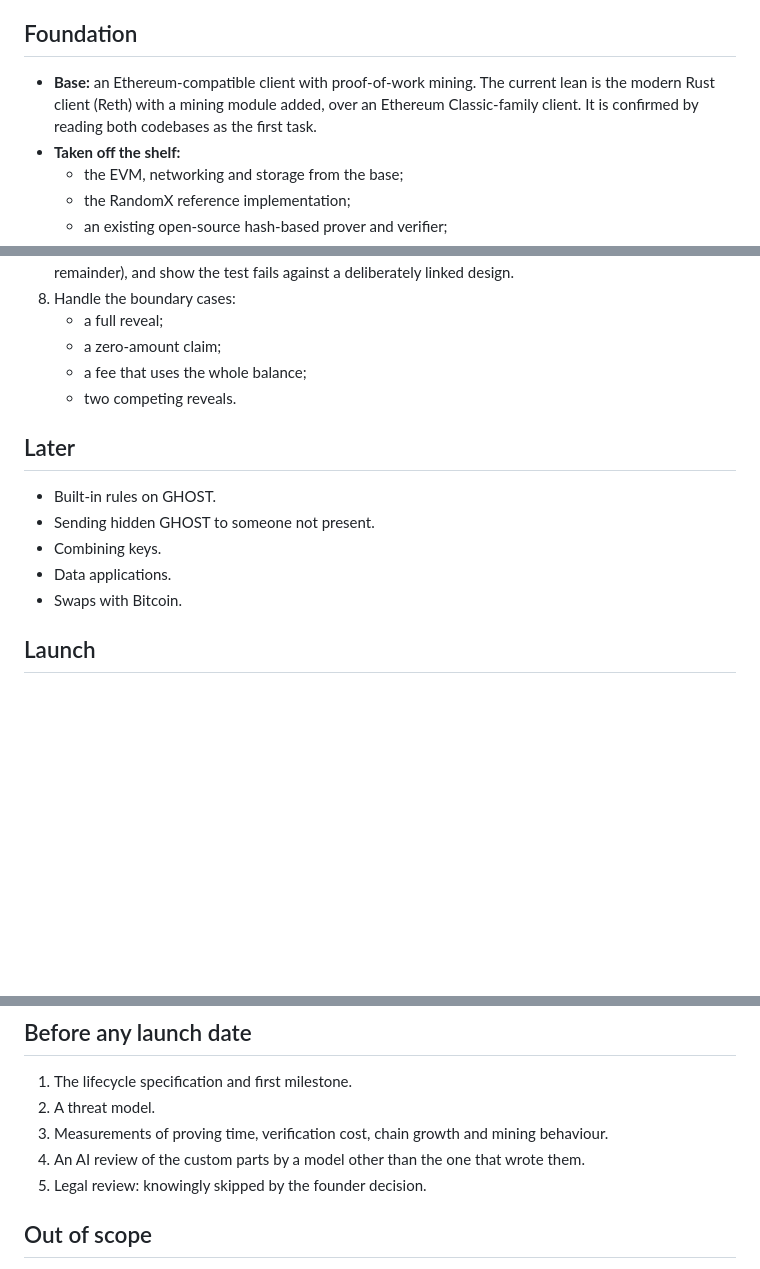
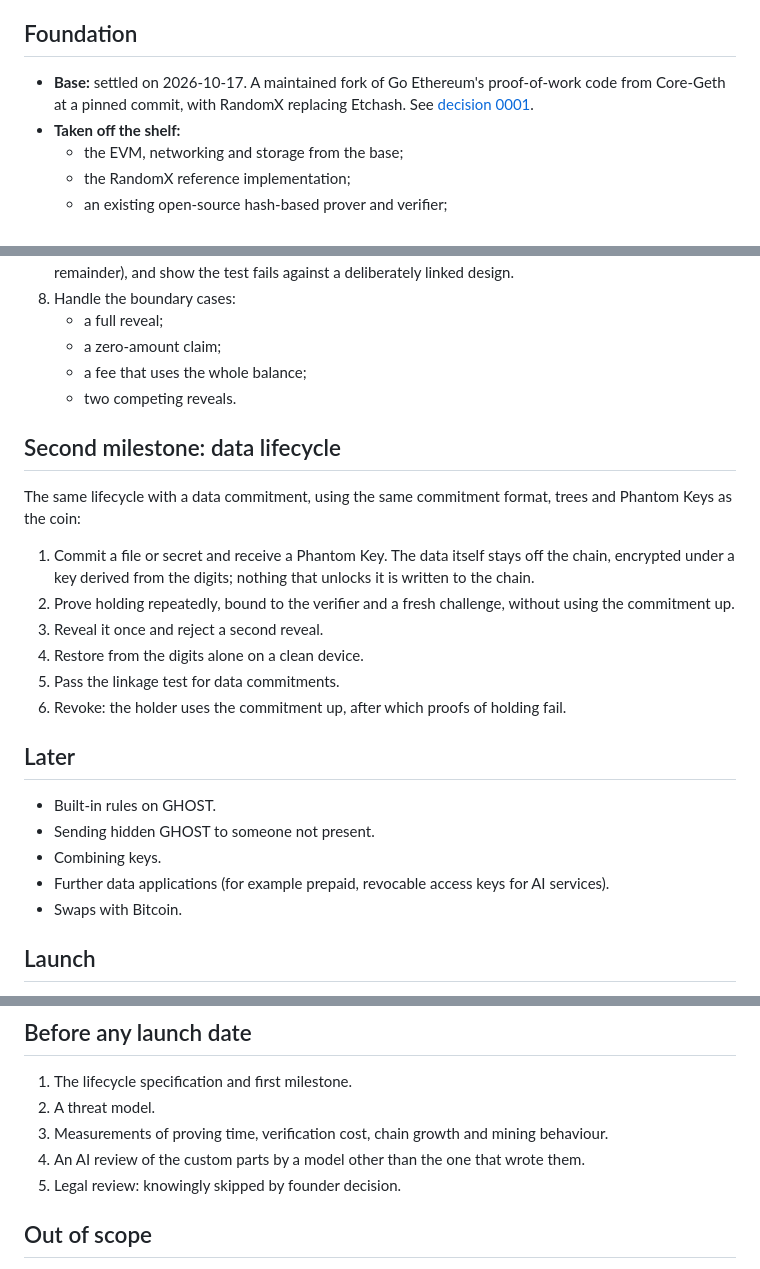
Before and after one commit to ghostcoin-core/ghost, a Markdown page: docs/ghost-outline.md, 3 parts joined by grey strips. Rendered like a GitHub page; blank space fills up the shorter version.

```diff
--- a/docs/ghost-outline.md
+++ b/docs/ghost-outline.md
@@ -19,7 +38,7 @@ A public, open-source **commit and reveal system for data** with no privileged p
 - **Build from existing, reviewed components.** Nothing is written from scratch where a proven implementation exists. No new cryptography is invented.
 
 ## Foundation
-- **Base:** an Ethereum-compatible client with proof-of-work mining. The current lean is the modern Rust client (Reth) with a mining module added, over an Ethereum Classic-family client. It is confirmed by reading both codebases as the first task.
+- **Base:** settled on 2026-10-17. A maintained fork of Go Ethereum's proof-of-work code from Core-Geth at a pinned commit, with RandomX replacing Etchash. See [decision 0001](decisions/0001-base-client.md).
 - **Taken off the shelf:**
   - the EVM, networking and storage from the base;
   - the RandomX reference implementation;
@@ -158,11 +177,21 @@ One complete lifecycle with plain GHOST, tested adversarially:
    - a fee that uses the whole balance;
    - two competing reveals.
 
+## Second milestone: data lifecycle
+The same lifecycle with a data commitment, using the same commitment format, trees and Phantom Keys as the coin:
+
+1. Commit a file or secret and receive a Phantom Key. The data itself stays off the chain, encrypted under a key derived from the digits; nothing that unlocks it is written to the chain.
+2. Prove holding repeatedly, bound to the verifier and a fresh challenge, without using the commitment up.
+3. Reveal it once and reject a second reveal.
+4. Restore from the digits alone on a clean device.
+5. Pass the linkage test for data commitments.
+6. Revoke: the holder uses the commitment up, after which proofs of holding fail.
+
 ## Later
 - Built-in rules on GHOST.
 - Sending hidden GHOST to someone not present.
 - Combining keys.
-- Data applications.
+- Further data applications (for example prepaid, revocable access keys for AI services).
 - Swaps with Bitcoin.
 
 ## Launch
@@ -260,7 +291,7 @@ The old Specter code is not part of this repository. File paths below are relati
 2. A threat model.
 3. Measurements of proving time, verification cost, chain growth and mining behaviour.
 4. An AI review of the custom parts by a model other than the one that wrote them.
-5. Legal review: knowingly skipped by the founder decision.
+5. Legal review: knowingly skipped by founder decision.
 
 ## Out of scope
 - Phantom Swarm.
```
Also changed, not shown: other parts of docs/ghost-outline.md (+26 -5 lines), docs/decisions/0002-core-value-proposition.md (added, +41 -0 lines), 1 other file.
